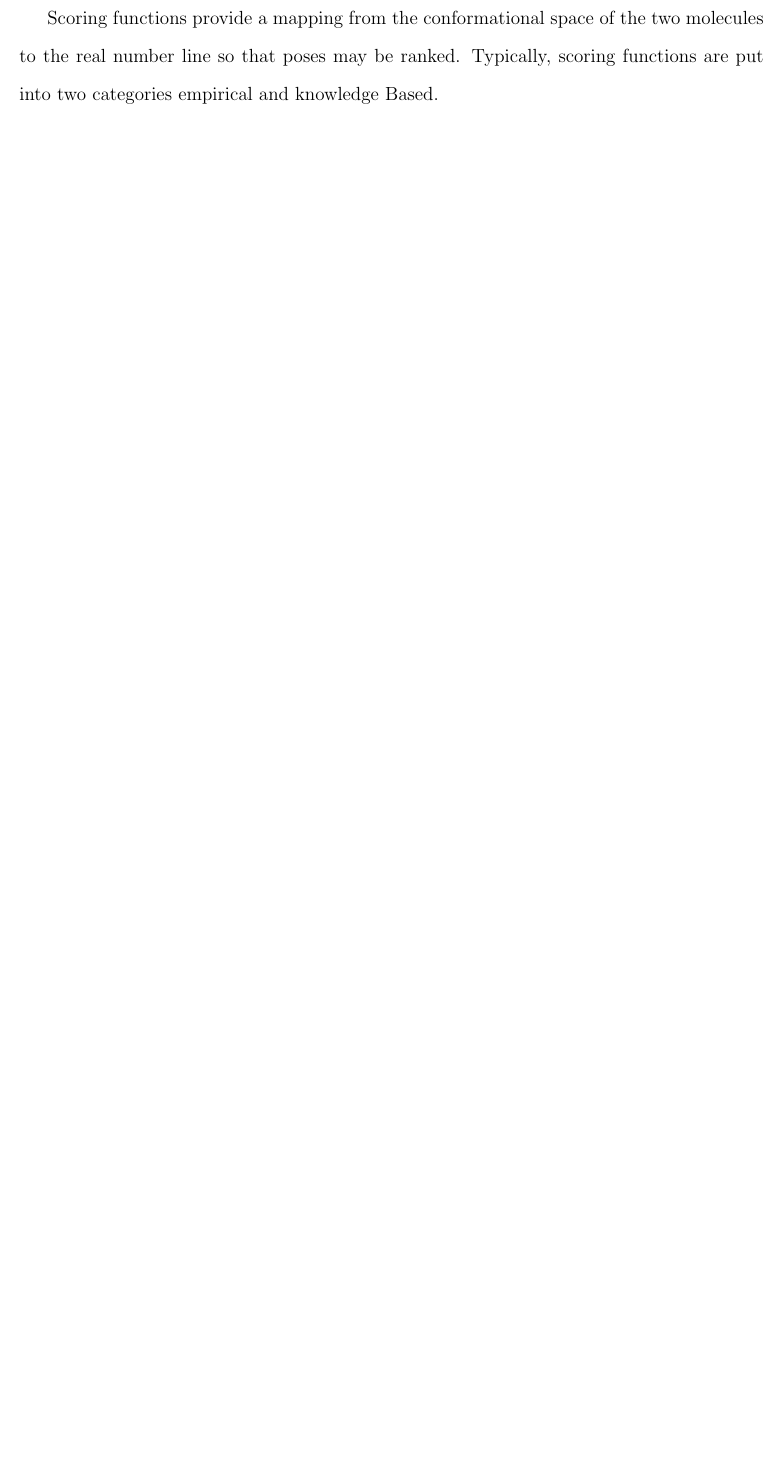
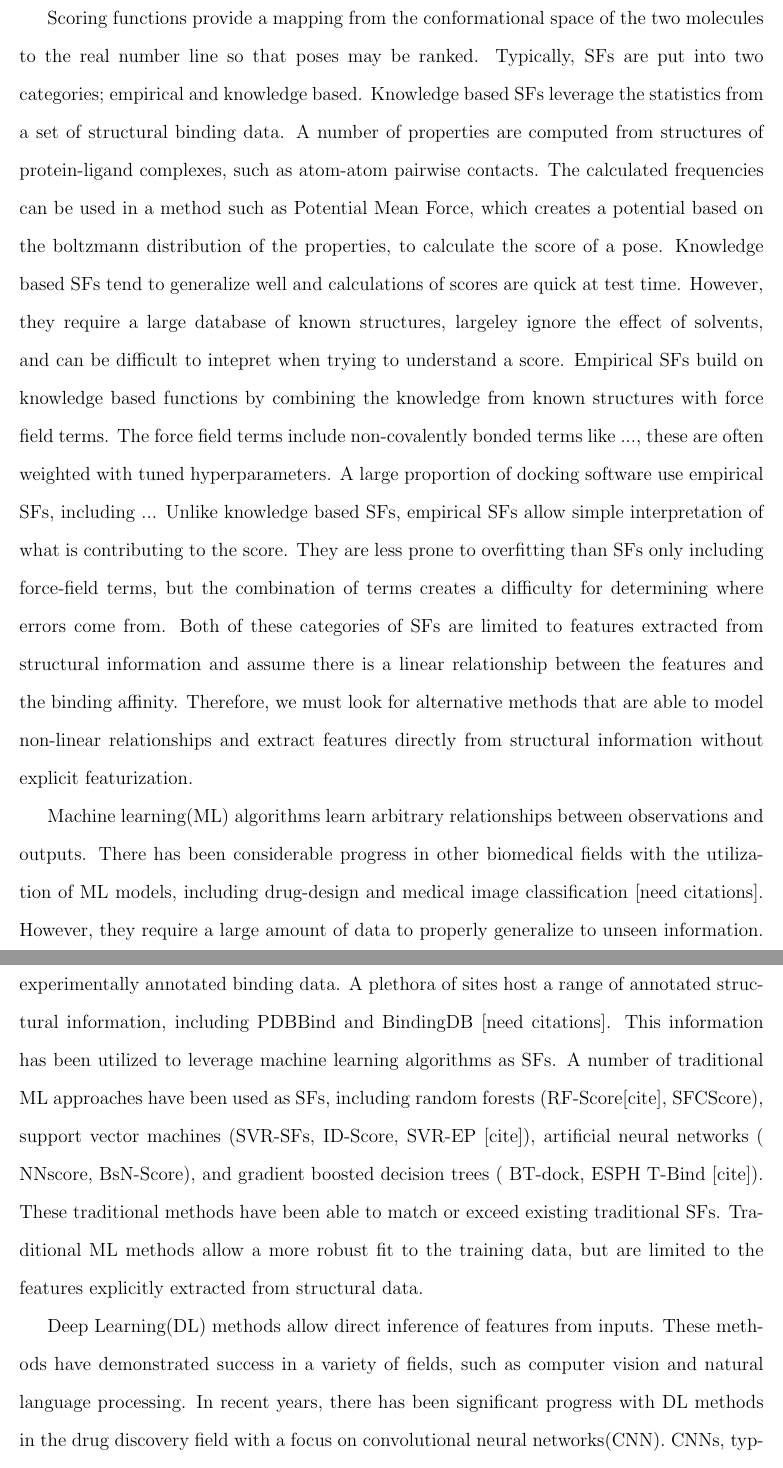
Before and after one commit to dkoes/GNINA-1.0, a LaTeX paper (main.tex): part of page 3 of 8 before the commit and two parts of pages 3 and 4 of 10 after it, the two joined at a grey line, cut so that both start at the same text, the shorter picture padded with empty space. Compiled offline with pdfLaTeX.

Commit message:
more progress

```diff
--- a/main.tex
+++ b/main.tex
@@ -100,5 +100,9 @@ Molecular docking is a computational procedure in which the non-covalent bonding
 
-Scoring functions provide a mapping from the conformational space of the two molecules to the real number line so that poses may be ranked. Typically, scoring functions are put into two categories empirical and knowledge Based.
+Scoring functions provide a mapping from the conformational space of the two molecules to the real number line so that poses may be ranked. Typically, SFs are put into two categories; empirical and knowledge based. Knowledge based SFs leverage the statistics from a set of structural binding data. A number of properties are computed from structures of protein-ligand complexes, such as atom-atom pairwise contacts. The calculated frequencies can be used in a method such as Potential Mean Force, which creates a potential based on the boltzmann distribution of the properties, to calculate the score of a pose. Knowledge based SFs tend to generalize well and calculations of scores are quick at test time. However, they require a large database of known structures, largeley ignore the effect of solvents, and can be difficult to intepret when trying to understand a score. Empirical SFs build on knowledge based functions by combining the knowledge from known structures with force field terms. The force field terms include non-covalently bonded terms like ..., these are often weighted with tuned hyperparameters. A large proportion of docking software use empirical SFs, including ... \cite{}. Unlike knowledge based SFs, empirical SFs allow simple interpretation of what is contributing to the score. They are less prone to overfitting than SFs only including force-field terms, but the combination of terms creates a difficulty for determining where errors come from. Both of these categories of SFs are limited to features extracted from structural information and assume there is a linear relationship between the features and the binding affinity. Therefore, we must look for alternative methods that are able to model non-linear relationships and extract features directly from structural information without explicit featurization.
+
+Machine learning(ML) algorithms learn arbitrary relationships between observations and outputs. There has been considerable progress in other biomedical fields with the utilization of ML models, including drug-design and medical image classification [need citations]. However, they require a large amount of data to properly generalize to unseen information. The last 20 years has seen a noteworthy increase in the quanity of available structures with experimentally annotated binding data\cite{}. A plethora of sites host a range of annotated structural information, including PDBBind and BindingDB [need citations]. This information has been utilized to leverage machine learning algorithms as SFs. A number of traditional ML approaches have been used as SFs, including random forests (RF-Score[cite], SFCScore), support vector machines (SVR-SFs, ID-Score, SVR-EP [cite]), artificial neural networks ( NNscore, BsN-Score), and gradient boosted decision trees ( BT-dock, ESPH T-Bind [cite]). These traditional methods have been able to match or exceed existing traditional SFs. Traditional ML methods allow a more robust fit to the training data, but are limited to the features explicitly extracted from structural data.
+
+Deep Learning(DL) methods allow direct inference of features from inputs. These methods have demonstrated success in a variety of fields, such as computer vision and natural language processing. In recent years, there has been significant progress with DL methods in the drug discovery field with a focus on convolutional neural networks(CNN). CNNs, typically applied to images, allow for limited preprocessing of the inputs and infer features from the images presented to them. CNNs have shown potential in virtual screening (AtomNet, DeepVS, \cite{Ragoza2017}) and binding affinity prediction (PotentialNet, $K_{DEEP}$, Fafnucy).
 
 \textit{Add more of an introduction, add extended discussion of related work with citations, preview what is to come}
 
```
Also changed, not shown: main.tex (2 more changed lines).
